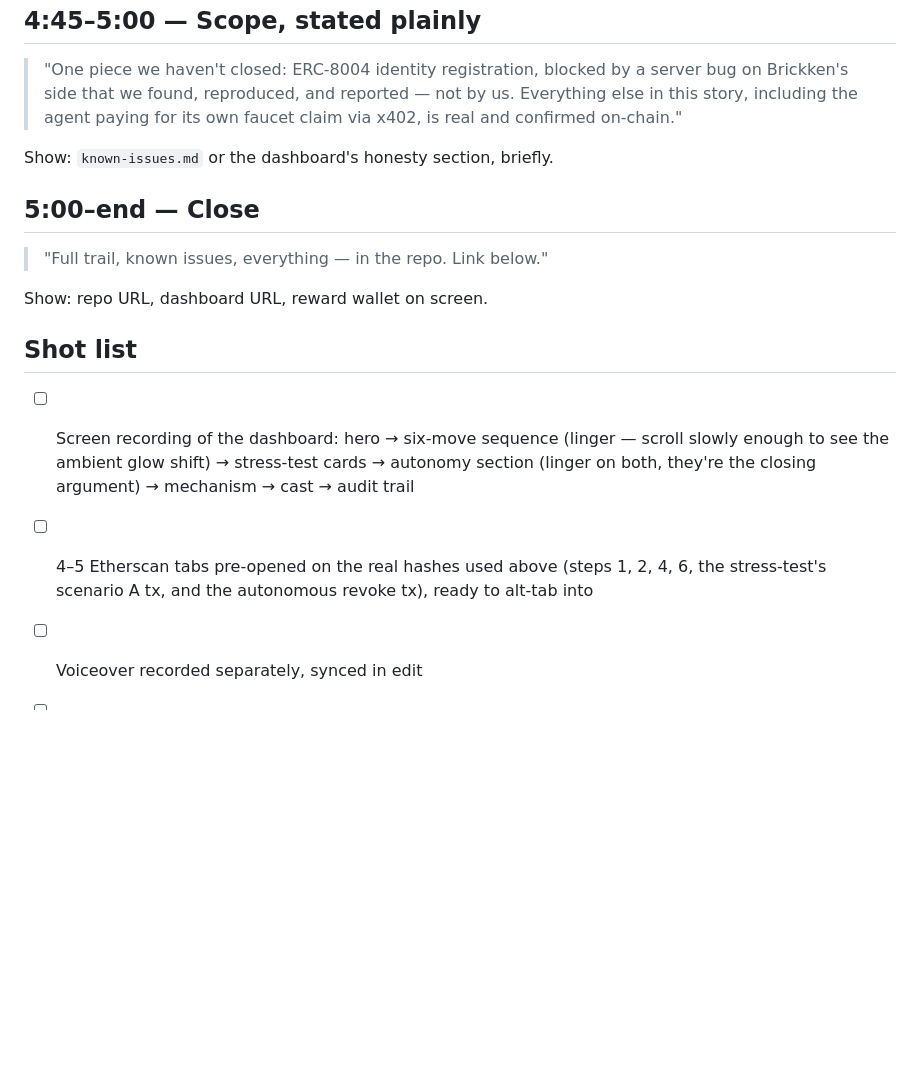
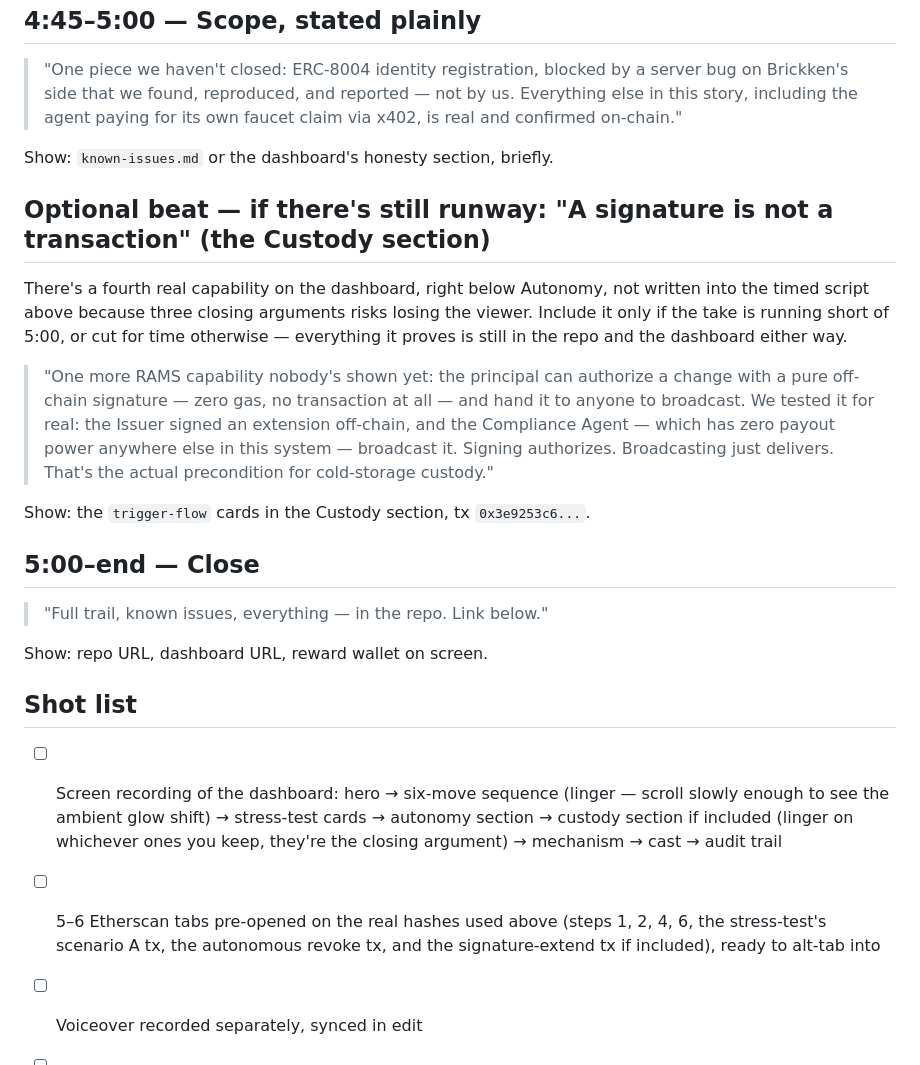
Before and after one commit to yeziR4/revpact, a Markdown page: docs/demo-script.md, the part around the change. GitHub-like rendering; blank space fills up the shorter version.

Commit message:
Add the custody/signature section to the demo script as an optional beat, not forced into the timed core

```diff
--- a/docs/demo-script.md
+++ b/docs/demo-script.md
@@ -88,6 +88,14 @@ Show: mechanism diagram (Issuer → Executor → Ops / Compliance).
 
 Show: `known-issues.md` or the dashboard's honesty section, briefly.
 
+## Optional beat — if there's still runway: "A signature is not a transaction" (the Custody section)
+
+There's a fourth real capability on the dashboard, right below Autonomy, not written into the timed script above because three closing arguments risks losing the viewer. Include it only if the take is running short of 5:00, or cut for time otherwise — everything it proves is still in the repo and the dashboard either way.
+
+> "One more RAMS capability nobody's shown yet: the principal can authorize a change with a pure off-chain signature — zero gas, no transaction at all — and hand it to anyone to broadcast. We tested it for real: the Issuer signed an extension off-chain, and the Compliance Agent — which has zero payout power anywhere else in this system — broadcast it. Signing authorizes. Broadcasting just delivers. That's the actual precondition for cold-storage custody."
+
+Show: the `trigger-flow` cards in the Custody section, tx `0x3e9253c6...`.
+
 ## 5:00–end — Close
 
 > "Full trail, known issues, everything — in the repo. Link below."
@@ -96,8 +104,8 @@ Show: repo URL, dashboard URL, reward wallet on screen.
 
 ## Shot list
 
-- [ ] Screen recording of the dashboard: hero → six-move sequence (linger — scroll slowly enough to see the ambient glow shift) → stress-test cards → autonomy section (linger on both, they're the closing argument) → mechanism → cast → audit trail
-- [ ] 4–5 Etherscan tabs pre-opened on the real hashes used above (steps 1, 2, 4, 6, the stress-test's scenario A tx, and the autonomous revoke tx), ready to alt-tab into
+- [ ] Screen recording of the dashboard: hero → six-move sequence (linger — scroll slowly enough to see the ambient glow shift) → stress-test cards → autonomy section → custody section if included (linger on whichever ones you keep, they're the closing argument) → mechanism → cast → audit trail
+- [ ] 5–6 Etherscan tabs pre-opened on the real hashes used above (steps 1, 2, 4, 6, the stress-test's scenario A tx, the autonomous revoke tx, and the signature-extend tx if included), ready to alt-tab into
 - [ ] Voiceover recorded separately, synced in edit
 - [ ] Final render ≤ 5:00, unlisted YouTube upload
 - [ ] If time is genuinely too tight to hit 5:00 comfortably: the six-move sequence and the autonomy section are the two non-negotiable beats. The LLM stress test can be cut to just card A (real payout) + card D (the backstop, not the injection cards) without losing the core claim.
```
